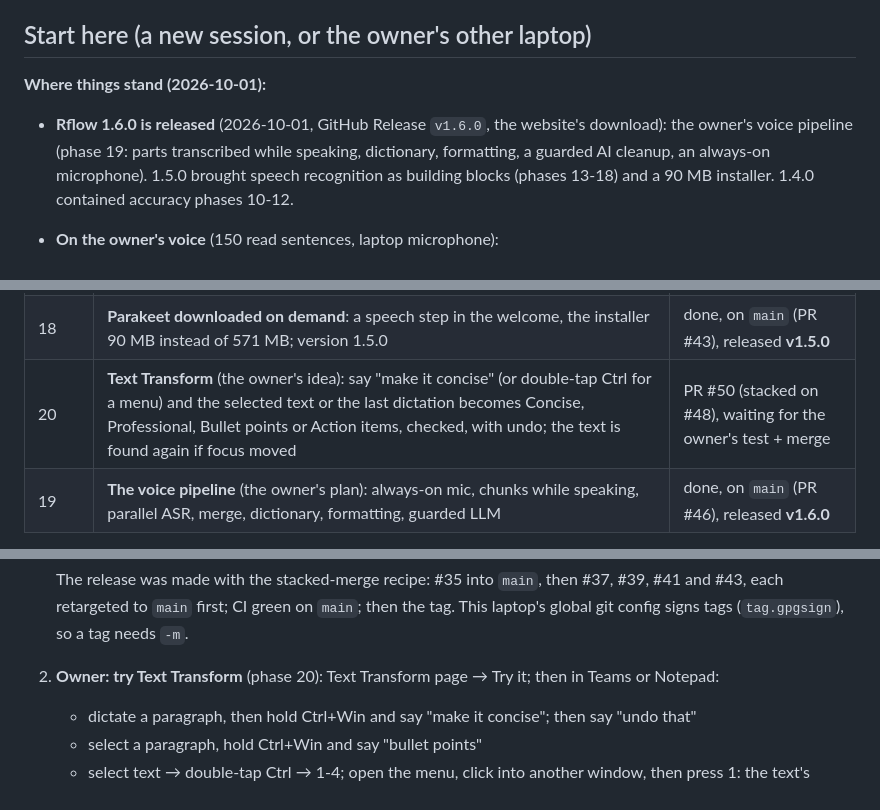
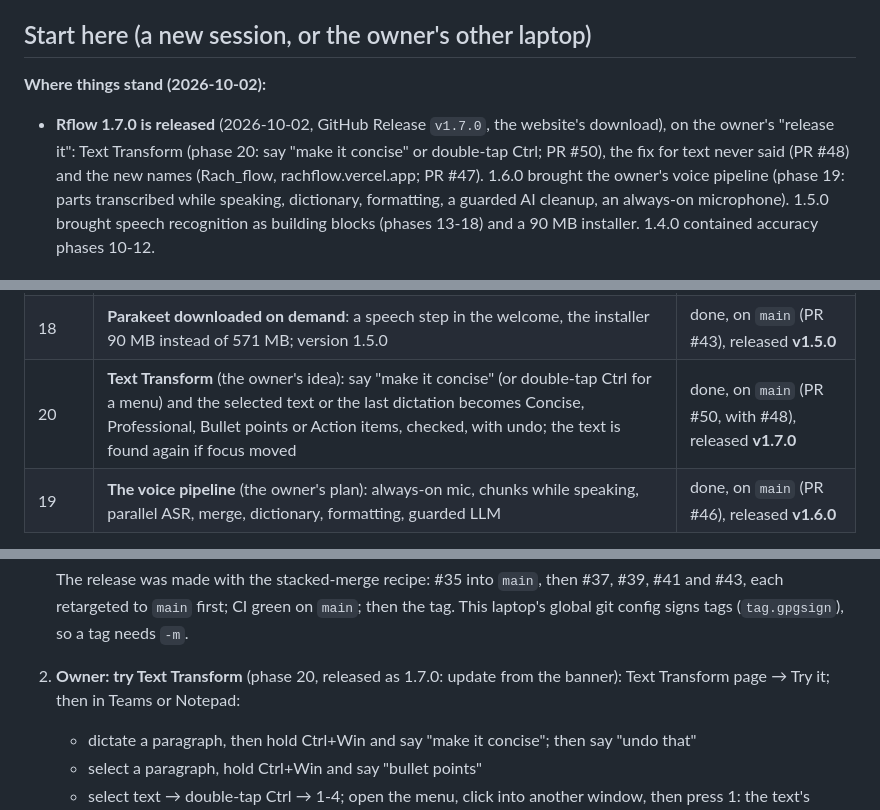
Before and after one commit to karthi-ai-engineer/Rach_Darling_Flow, a Markdown page: HANDOFF.md, 3 parts joined by grey strips. Rendered like a GitHub page.

Commit message:
Record the 1.7.0 release in the handoff

```diff
--- a/HANDOFF.md
+++ b/HANDOFF.md
@@ -7,8 +7,10 @@ _Last updated: 2026-10-01_
 
 ## Start here (a new session, or the owner's other laptop)
 
-**Where things stand (2026-10-01):**
-- **Rflow 1.6.0 is released** (2026-10-01, GitHub Release `v1.6.0`, the website's download): the owner's voice
+**Where things stand (2026-10-02):**
+- **Rflow 1.7.0 is released** (2026-10-02, GitHub Release `v1.7.0`, the website's download), on the owner's "release
+  it": Text Transform (phase 20: say "make it concise" or double-tap Ctrl; PR #50), the fix for text never said
+  (PR #48) and the new names (Rach_flow, rachflow.vercel.app; PR #47). 1.6.0 brought the owner's voice
   pipeline (phase 19: parts transcribed while speaking, dictionary, formatting, a guarded AI cleanup, an always-on
   microphone). 1.5.0 brought speech recognition as building blocks (phases 13-18) and a 90 MB installer. 1.4.0 contained accuracy phases 10-12.
 - **On the owner's voice** (150 read sentences, laptop microphone):
@@ -97,7 +99,7 @@ _Last updated: 2026-10-01_
 | 16 | **Cloud speech models**: OpenAI, Groq, Google Gemini with the user's key, a warning, a Test, Parakeet as the fallback | done, on `main` (PR #39), released **v1.5.0** |
 | 17 | **Your own server for speech**: vLLM, the company gateway, any OpenAI-compatible transcription server; Load models, Test | done, on `main` (PR #41), released **v1.5.0** |
 | 18 | **Parakeet downloaded on demand**: a speech step in the welcome, the installer 90 MB instead of 571 MB; version 1.5.0 | done, on `main` (PR #43), released **v1.5.0** |
-| 20 | **Text Transform** (the owner's idea): say "make it concise" (or double-tap Ctrl for a menu) and the selected text or the last dictation becomes Concise, Professional, Bullet points or Action items, checked, with undo; the text is found again if focus moved | PR #50 (stacked on #48), waiting for the owner's test + merge |
+| 20 | **Text Transform** (the owner's idea): say "make it concise" (or double-tap Ctrl for a menu) and the selected text or the last dictation becomes Concise, Professional, Bullet points or Action items, checked, with undo; the text is found again if focus moved | done, on `main` (PR #50, with #48), released **v1.7.0** |
 | 19 | **The voice pipeline** (the owner's plan): always-on mic, chunks while speaking, parallel ASR, merge, dictionary, formatting, guarded LLM | done, on `main` (PR #46), released **v1.6.0** |
 
 Released: v1.0.0, v1.0.1, v1.1.0, v1.3.0, v1.4.0, v1.5.0 and v1.6.0 (GitHub Releases; there is no 1.2.0). Website: https://rachdarlingflow-site.vercel.app (Vercel,
@@ -1181,7 +1183,8 @@ These were scratch scripts, not in git. The findings:
    The release was made with the stacked-merge recipe: #35 into `main`, then #37, #39, #41 and #43, each retargeted
    to `main` first; CI green on `main`; then the tag. This laptop's global git config signs tags
    (`tag.gpgsign`), so a tag needs `-m`.
-2. **Owner: try Text Transform** (phase 20): Text Transform page → Try it; then in Teams or Notepad:
+2. **Owner: try Text Transform** (phase 20, released as 1.7.0: update from the banner): Text Transform page → Try
+   it; then in Teams or Notepad:
    - dictate a paragraph, then hold Ctrl+Win and say "make it concise"; then say "undo that"
    - select a paragraph, hold Ctrl+Win and say "bullet points"
    - select text → double-tap Ctrl → 1-4; open the menu, click into another window, then press 1: the text's
```
